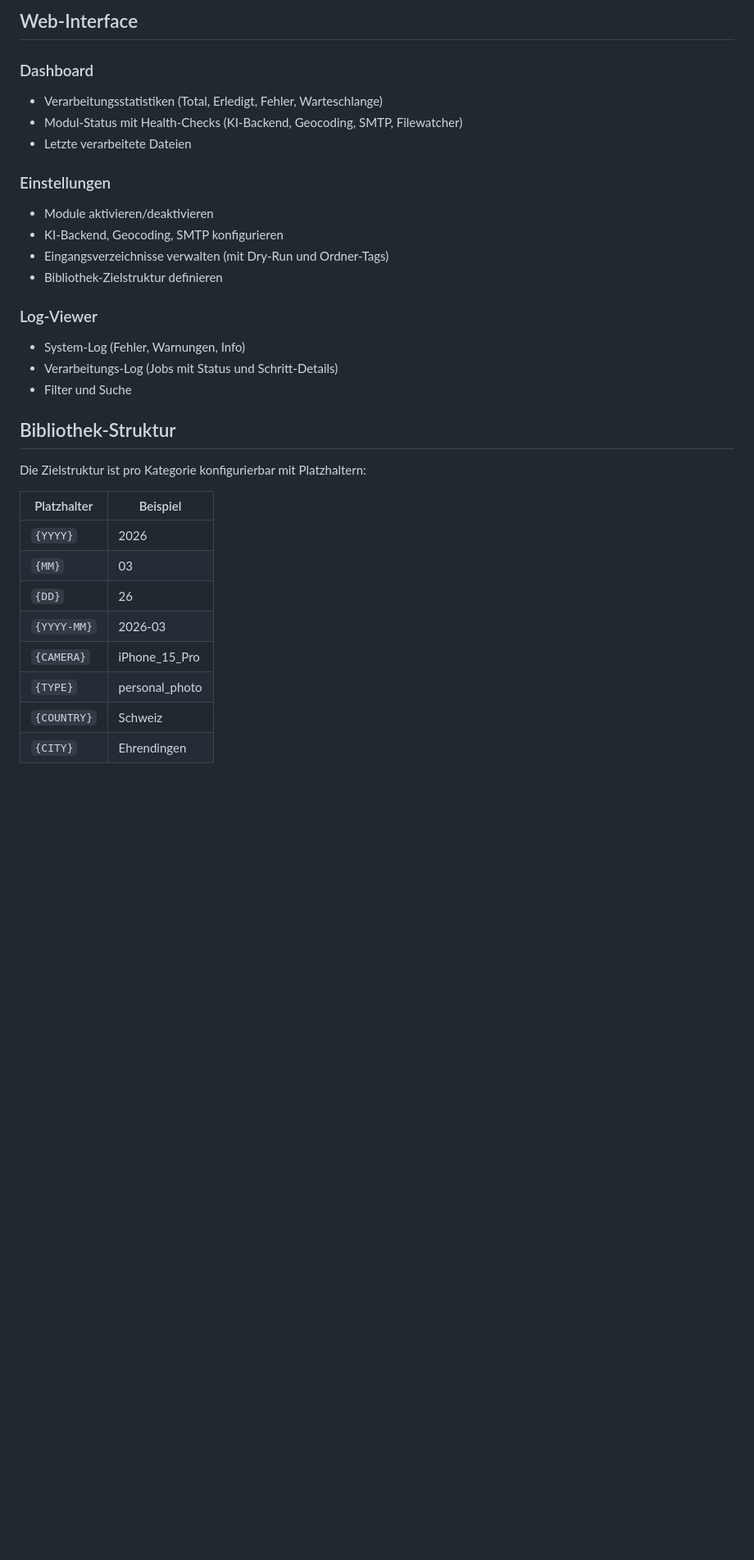
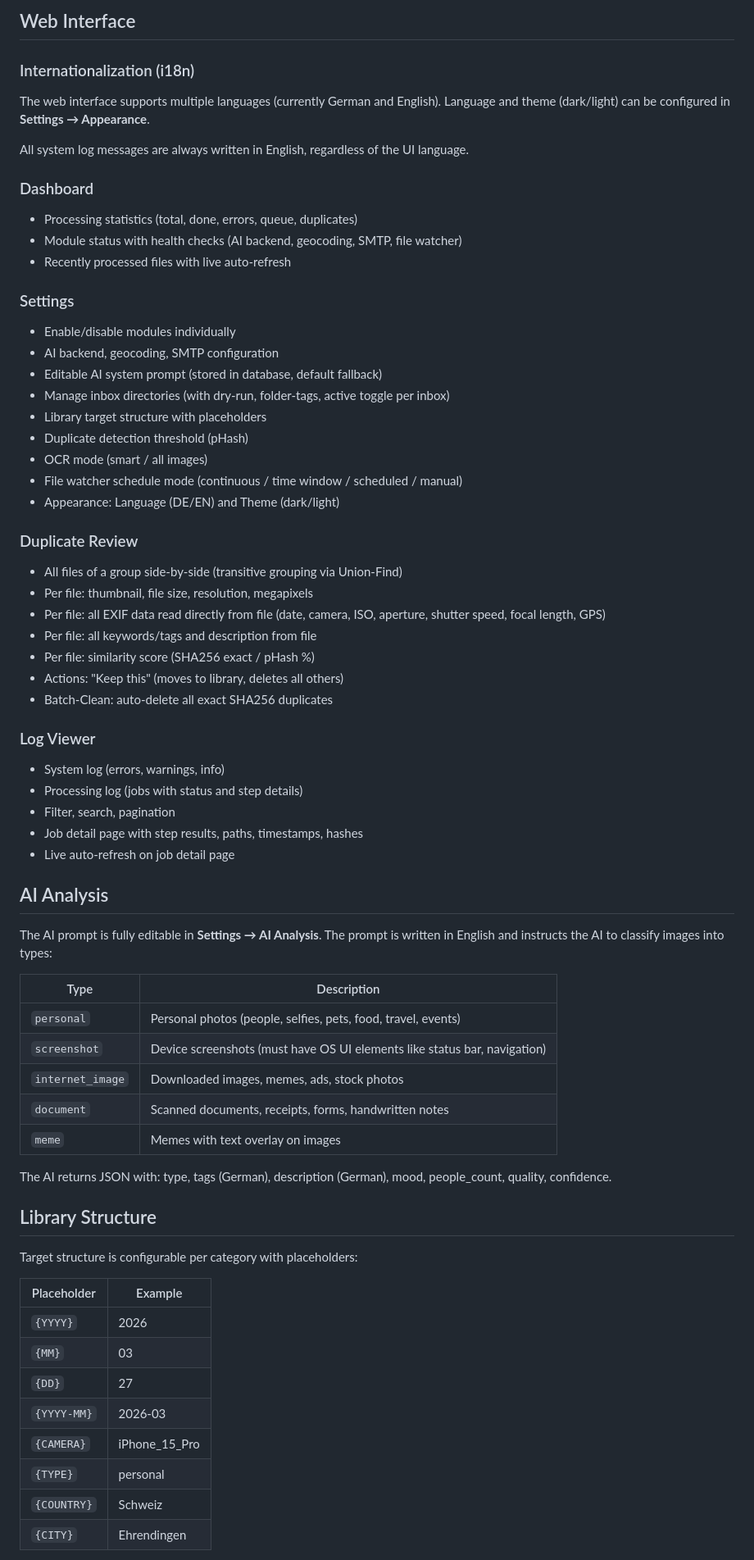
Before and after one commit to marcohediger/mediaassistant, a Markdown page: README.md, the part around one of its changes. Shown at 82% size. GitHub-like rendering; blank space fills up the shorter version.

```diff
--- a/README.md
+++ b/README.md
@@ -86,34 +86,69 @@ Hot-Reload aktiv — Code-Änderungen werden sofort übernommen.
 
-## Web-Interface
+## Web Interface
+
+### Internationalization (i18n)
+The web interface supports multiple languages (currently German and English). Language and theme (dark/light) can be configured in **Settings → Appearance**.
+
+All system log messages are always written in English, regardless of the UI language.
 
 ### Dashboard
-- Verarbeitungsstatistiken (Total, Erledigt, Fehler, Warteschlange)
-- Modul-Status mit Health-Checks (KI-Backend, Geocoding, SMTP, Filewatcher)
-- Letzte verarbeitete Dateien
+- Processing statistics (total, done, errors, queue, duplicates)
+- Module status with health checks (AI backend, geocoding, SMTP, file watcher)
+- Recently processed files with live auto-refresh
 
-### Einstellungen
-- Module aktivieren/deaktivieren
-- KI-Backend, Geocoding, SMTP konfigurieren
-- Eingangsverzeichnisse verwalten (mit Dry-Run und Ordner-Tags)
-- Bibliothek-Zielstruktur definieren
+### Settings
+- Enable/disable modules individually
+- AI backend, geocoding, SMTP configuration
+- Editable AI system prompt (stored in database, default fallback)
+- Manage inbox directories (with dry-run, folder-tags, active toggle per inbox)
+- Library target structure with placeholders
+- Duplicate detection threshold (pHash)
+- OCR mode (smart / all images)
+- File watcher schedule mode (continuous / time window / scheduled / manual)
+- Appearance: Language (DE/EN) and Theme (dark/light)
 
-### Log-Viewer
-- System-Log (Fehler, Warnungen, Info)
-- Verarbeitungs-Log (Jobs mit Status und Schritt-Details)
-- Filter und Suche
+### Duplicate Review
+- All files of a group side-by-side (transitive grouping via Union-Find)
+- Per file: thumbnail, file size, resolution, megapixels
+- Per file: all EXIF data read directly from file (date, camera, ISO, aperture, shutter speed, focal length, GPS)
+- Per file: all keywords/tags and description from file
+- Per file: similarity score (SHA256 exact / pHash %)
+- Actions: "Keep this" (moves to library, deletes all others)
+- Batch-Clean: auto-delete all exact SHA256 duplicates
 
-## Bibliothek-Struktur
+### Log Viewer
+- System log (errors, warnings, info)
+- Processing log (jobs with status and step details)
+- Filter, search, pagination
+- Job detail page with step results, paths, timestamps, hashes
+- Live auto-refresh on job detail page
 
-Die Zielstruktur ist pro Kategorie konfigurierbar mit Platzhaltern:
+## AI Analysis
 
-| Platzhalter | Beispiel |
-|-------------|----------|
+The AI prompt is fully editable in **Settings → AI Analysis**. The prompt is written in English and instructs the AI to classify images into types:
+
+| Type | Description |
+|------|-------------|
+| `personal` | Personal photos (people, selfies, pets, food, travel, events) |
+| `screenshot` | Device screenshots (must have OS UI elements like status bar, navigation) |
+| `internet_image` | Downloaded images, memes, ads, stock photos |
+| `document` | Scanned documents, receipts, forms, handwritten notes |
+| `meme` | Memes with text overlay on images |
+
+The AI returns JSON with: type, tags (German), description (German), mood, people_count, quality, confidence.
+
+## Library Structure
+
+Target structure is configurable per category with placeholders:
+
+| Placeholder | Example |
+|-------------|---------|
 | `{YYYY}` | 2026 |
 | `{MM}` | 03 |
-| `{DD}` | 26 |
+| `{DD}` | 27 |
 | `{YYYY-MM}` | 2026-03 |
 | `{CAMERA}` | iPhone_15_Pro |
-| `{TYPE}` | personal_photo |
+| `{TYPE}` | personal |
 | `{COUNTRY}` | Schweiz |
 | `{CITY}` | Ehrendingen |
 
```
Also changed, not shown: other parts of README.md (+69 -50 lines), REQUIREMENTS.md (+39 -26 lines).
